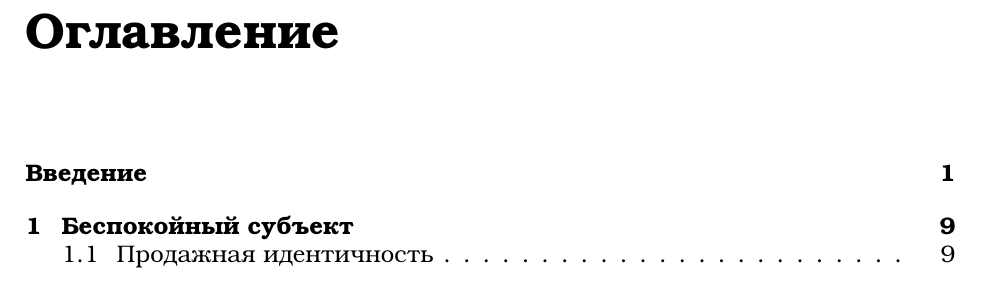
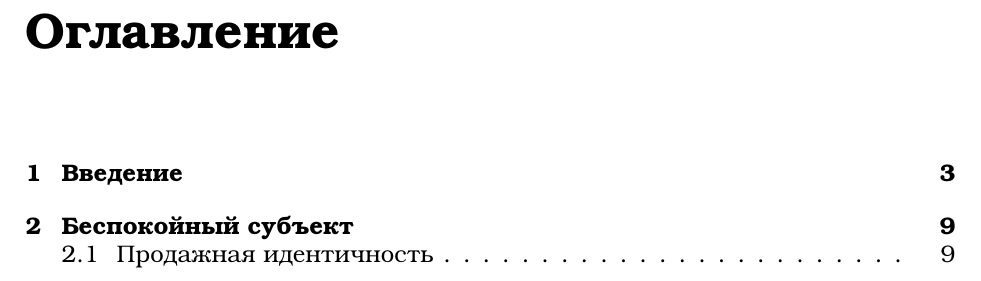
Before and after one commit to mentalblood0/translations, a LaTeX book (Embracing Alienation/translation.tex): part of page 2 of 13, cut so that both start at the same text. Compiled offline with LuaLaTeX.

Commit message:
fix headers in introduction pages

```diff
--- a/Embracing Alienation/translation.tex
+++ b/Embracing Alienation/translation.tex
@@ -30,8 +30,7 @@
 
 \tableofcontents
 
-\addcontentsline{toc}{chapter}{Введение}
-\chapter*{Введение}
+\chapter{Введение}
 
 ''Отчужденность'' звучит непривлекательно. Будто что-то разрушительное, чего лучше избегать. Никто не говорит друзьям ''Давайте отчуждаться'', наверняка это не так приятно, как основание сообщества, романтические отношения, общение с приятелями, пицца, игра в теннис или выпивка. Напротив --- мы хотим помочь подростку избежать отчужденности, а отчужденному постороннему --- почувствовать себя уютней. Левые, согласно Карлу Марксу, понимают политическую деятельность как борьбу с отчуждением. Почти всем отчужденность видится проблемой, которую надо решить.
 
```
Also changed, not shown: Embracing Alienation/translation.pdf.
